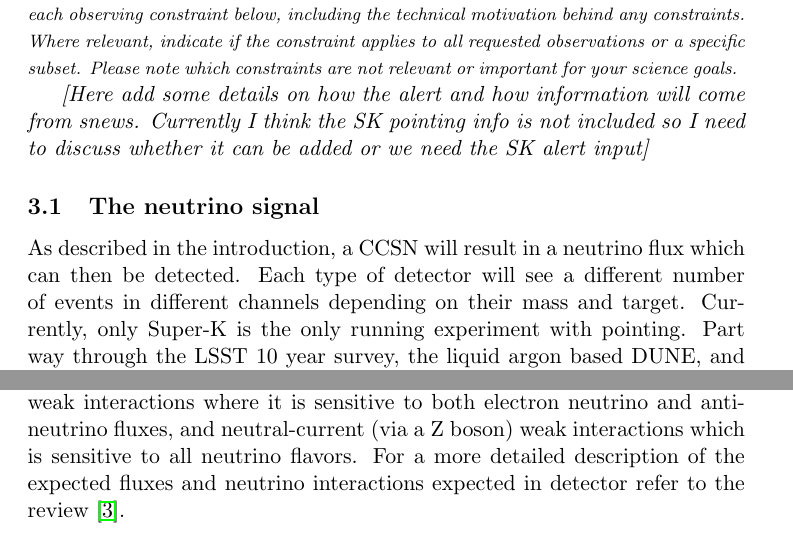
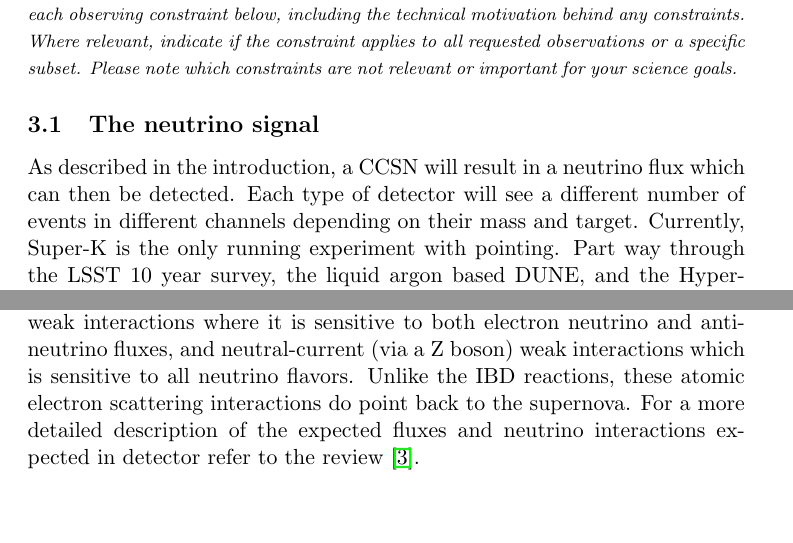
Before and after one commit to DukeCosmology/SN-target-LSST-white-paper, a LaTeX paper (supernova-ToO.tex): two parts of pages 6 and 7 of 15, joined at a grey line, cut so that both start at the same text, the shorter picture padded with empty space. Compiled offline with pdfLaTeX.

Commit message:
Some fixes and a problem.

```diff
--- a/supernova-ToO.tex
+++ b/supernova-ToO.tex
@@ -229,18 +229,12 @@ if the constraint applies to all requested observations or a specific subset. Pl
 constraints are not relevant or important for your science goals.}
 \end{footnotesize}
 
-{\it [Here add some details on how the alert and how information will come
-from snews.  Currently I think the SK pointing info is not included so
-I need to discuss whether it can be added or we need the SK alert input]}
-
 \subsection{The neutrino signal}
 \label{sec:signal}
 
 As described in the introduction, a CCSN will result in a neutrino
 flux which can then be detected.  Each type of detector will see a
 different number of events in different channels depending on their
-mass and target.  Currently, only \superk is the only running
-experiment with pointing.  Part way through the LSST 10 year
-survey, the liquid argon based DUNE, and the Hyper-Kamiokande
-experiments will come online.  Intra-detector timing triangulation may
-in the future also provide initial positions~\cite{Katepaper}.
+mass and target.  Currently, \superk is the only running experiment
+with pointing.  Part way through the LSST 10 year survey, the liquid
+argon based DUNE, and the Hyper-Kamiokande experiments will come
@@ -276,11 +274,13 @@ through atomic electron scattering:
 $$ \nu + e^{-} \rightarrow \nu + e^{-} .$$
 
 This interaction proceeds through both charge-current (via a W boson)
-weak interactions where it is sensitive to both electron neutrino and anti-neutrino
-fluxes, and neutral-current (via a Z boson) weak interactions which is
-sensitive to all neutrino flavors. For a more detailed description of
-the expected fluxes and neutrino interactions expected in detector
-refer to the review~\cite{2012ARNPS..62...81S}.
+weak interactions where it is sensitive to both electron neutrino and
+anti-neutrino fluxes, and neutral-current (via a Z boson) weak
+interactions which is sensitive to all neutrino flavors. Unlike the
+IBD reactions, these atomic electron scattering interactions do point
+back to the supernova.  For a more detailed description of the
+expected fluxes and neutrino interactions expected in detector refer
+to the review~\cite{2012ARNPS..62...81S}.
 
 \subsection{Expected pointing resolution}
 
```
Also changed, not shown: supernova-ToO.tex (29 more changed lines).
